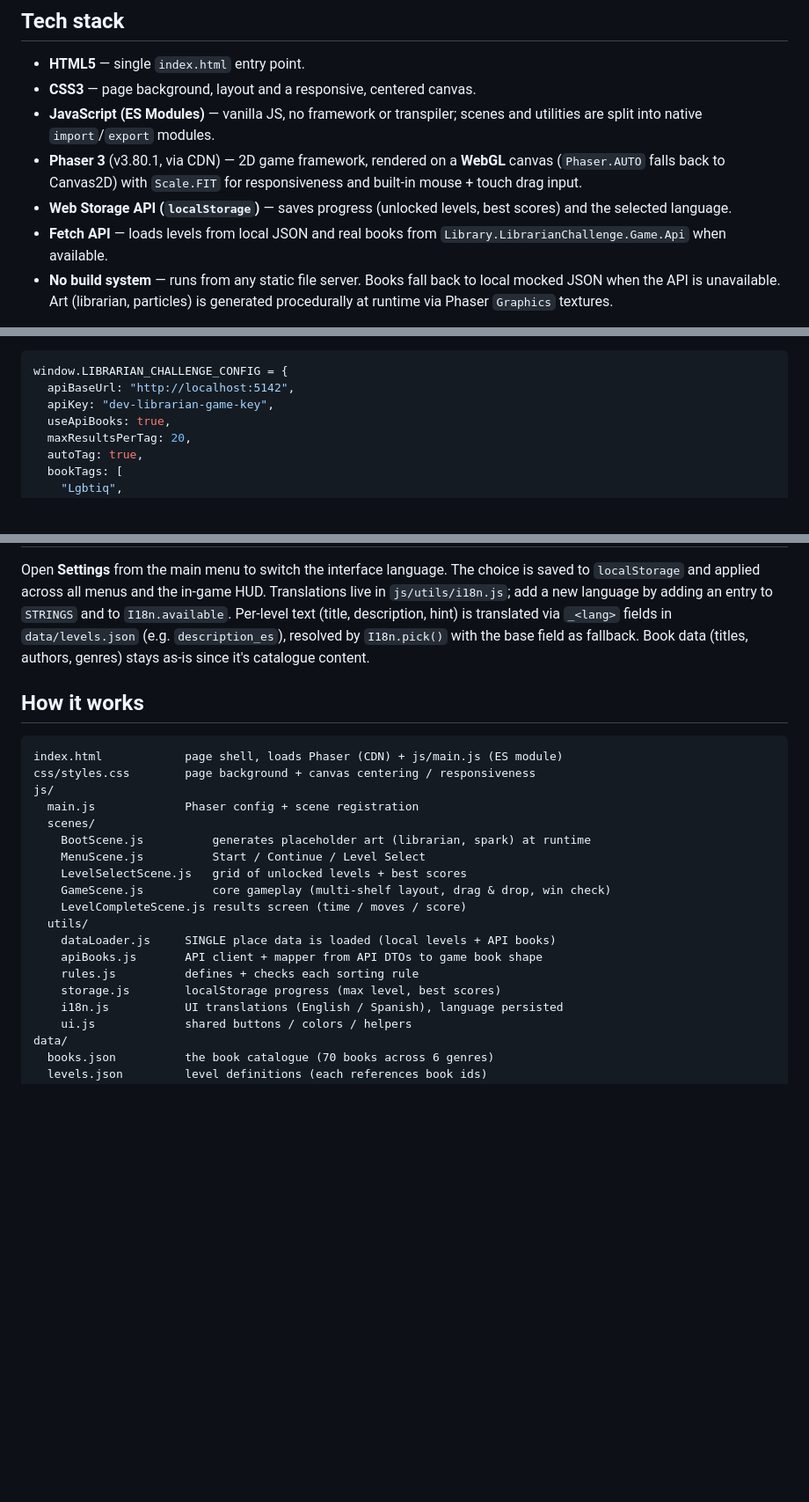
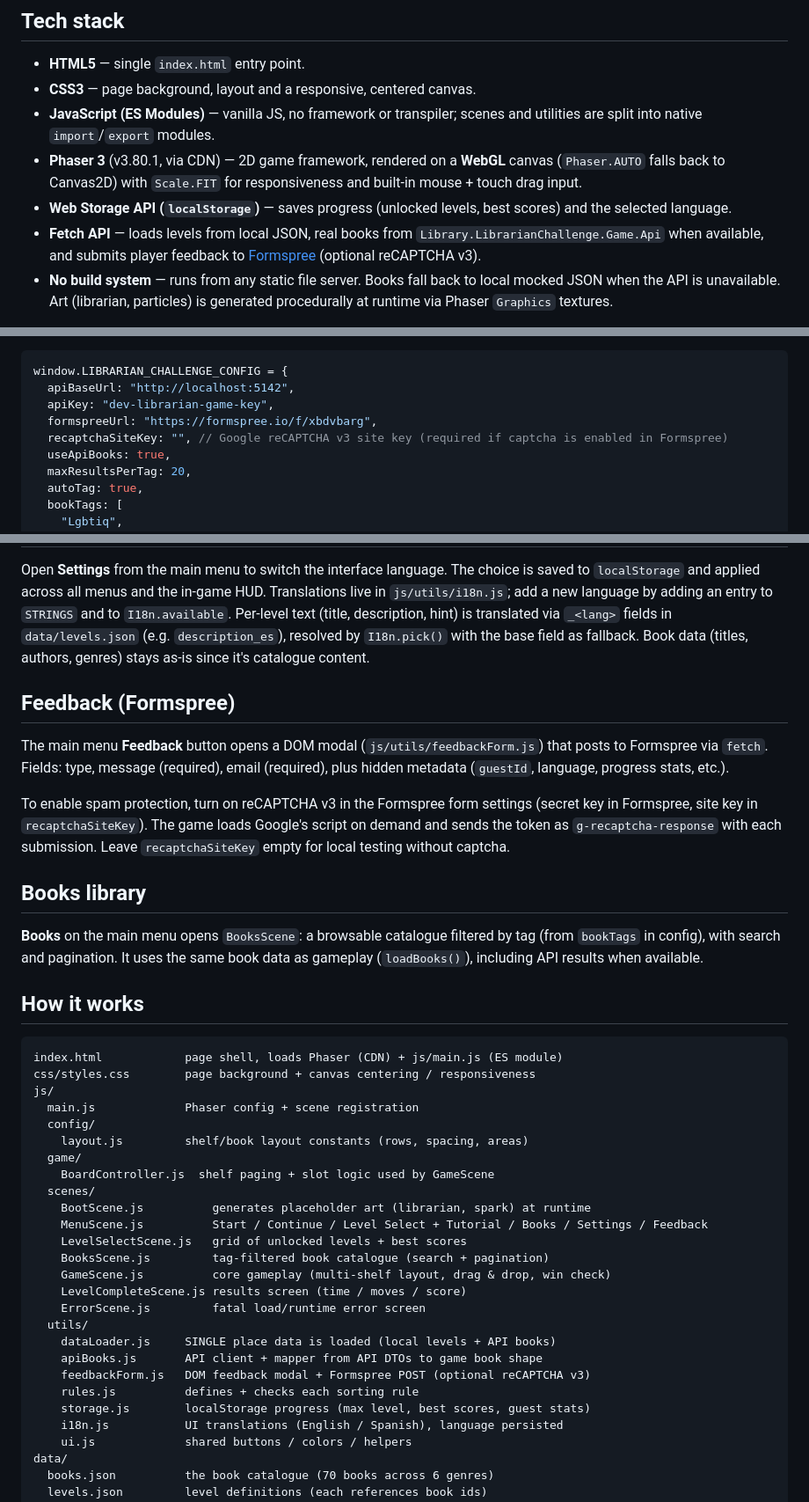
Before and after one commit to agustinafassina/Library.LibrarianChallenge.Game, a Markdown page: README.md, 3 parts joined by grey strips. Shown at 88% size. Drawn GitHub-style; blank space fills up the shorter version.

Commit message:
improvements in the readme

````diff
--- a/README.md
+++ b/README.md
@@ -16,8 +16,9 @@ year, and a combined rule).
   responsiveness and built-in mouse + touch drag input.
 - **Web Storage API (`localStorage`)** — saves progress (unlocked levels, best
   scores) and the selected language.
-- **Fetch API** — loads levels from local JSON and real books from
-  `Library.LibrarianChallenge.Game.Api` when available.
+- **Fetch API** — loads levels from local JSON, real books from
+  `Library.LibrarianChallenge.Game.Api` when available, and submits player
+  feedback to [Formspree](https://formspree.io/) (optional reCAPTCHA v3).
 - **No build system** — runs from any static file server. Books fall back to
   local mocked JSON when the API is unavailable. Art (librarian, particles) is
   generated procedurally at runtime via Phaser `Graphics` textures.
@@ -55,6 +56,8 @@ By default the game reads book endpoints from `http://localhost:5142`:
 window.LIBRARIAN_CHALLENGE_CONFIG = {
   apiBaseUrl: "http://localhost:5142",
   apiKey: "dev-librarian-game-key",
+  formspreeUrl: "https://formspree.io/f/xbdvbarg",
+  recaptchaSiteKey: "", // Google reCAPTCHA v3 site key (required if captcha is enabled in Formspree)
   useApiBooks: true,
   maxResultsPerTag: 20,
   autoTag: true,
@@ -127,6 +132,23 @@ translated via `_<lang>` fields in `data/levels.json` (e.g. `description_es`),
 resolved by `I18n.pick()` with the base field as fallback. Book data (titles,
 authors, genres) stays as-is since it's catalogue content.
 
+## Feedback (Formspree)
+
+The main menu **Feedback** button opens a DOM modal (`js/utils/feedbackForm.js`)
+that posts to Formspree via `fetch`. Fields: type, message (required), email
+(required), plus hidden metadata (`guestId`, language, progress stats, etc.).
+
+To enable spam protection, turn on reCAPTCHA v3 in the Formspree form settings
+(secret key in Formspree, site key in `recaptchaSiteKey`). The game loads
+Google's script on demand and sends the token as `g-recaptcha-response` with each
+submission. Leave `recaptchaSiteKey` empty for local testing without captcha.
+
+## Books library
+
+**Books** on the main menu opens `BooksScene`: a browsable catalogue filtered by
+tag (from `bookTags` in config), with search and pagination. It uses the same
+book data as gameplay (`loadBooks()`), including API results when available.
+
 ## How it works
 
 ```
@@ -134,17 +156,24 @@ index.html            page shell, loads Phaser (CDN) + js/main.js (ES module)
 css/styles.css        page background + canvas centering / responsiveness
 js/
   main.js             Phaser config + scene registration
+  config/
+    layout.js         shelf/book layout constants (rows, spacing, areas)
+  game/
+    BoardController.js  shelf paging + slot logic used by GameScene
   scenes/
     BootScene.js          generates placeholder art (librarian, spark) at runtime
-    MenuScene.js          Start / Continue / Level Select
+    MenuScene.js          Start / Continue / Level Select + Tutorial / Books / Settings / Feedback
     LevelSelectScene.js   grid of unlocked levels + best scores
+    BooksScene.js         tag-filtered book catalogue (search + pagination)
     GameScene.js          core gameplay (multi-shelf layout, drag & drop, win check)
     LevelCompleteScene.js results screen (time / moves / score)
+    ErrorScene.js         fatal load/runtime error screen
   utils/
     dataLoader.js     SINGLE place data is loaded (local levels + API books)
     apiBooks.js       API client + mapper from API DTOs to game book shape
+    feedbackForm.js   DOM feedback modal + Formspree POST (optional reCAPTCHA v3)
     rules.js          defines + checks each sorting rule
-    storage.js        localStorage progress (max level, best scores)
+    storage.js        localStorage progress (max level, best scores, guest stats)
     i18n.js           UI translations (English / Spanish), language persisted
     ui.js             shared buttons / colors / helpers
 data/
````
Also changed, not shown: other parts of README.md (+2 -0 lines).
